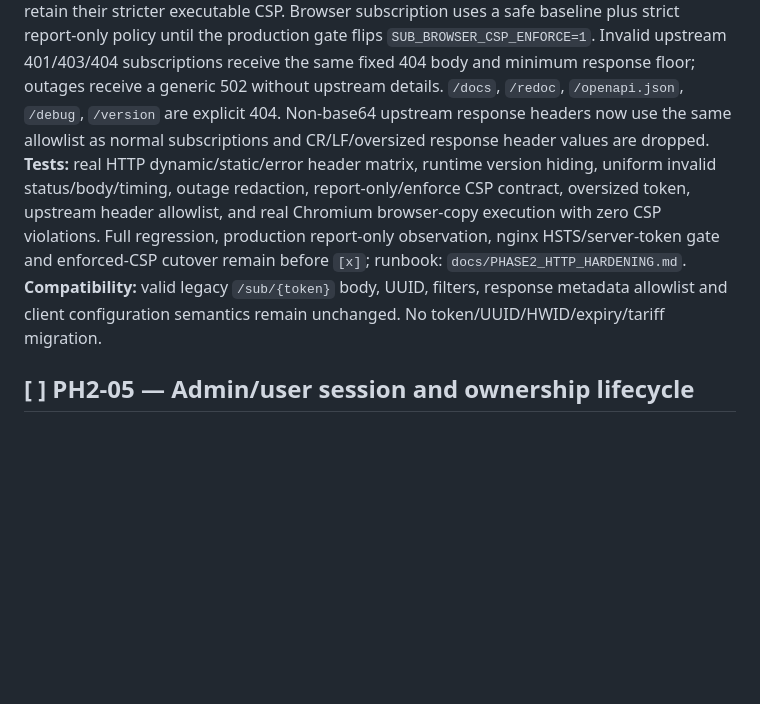
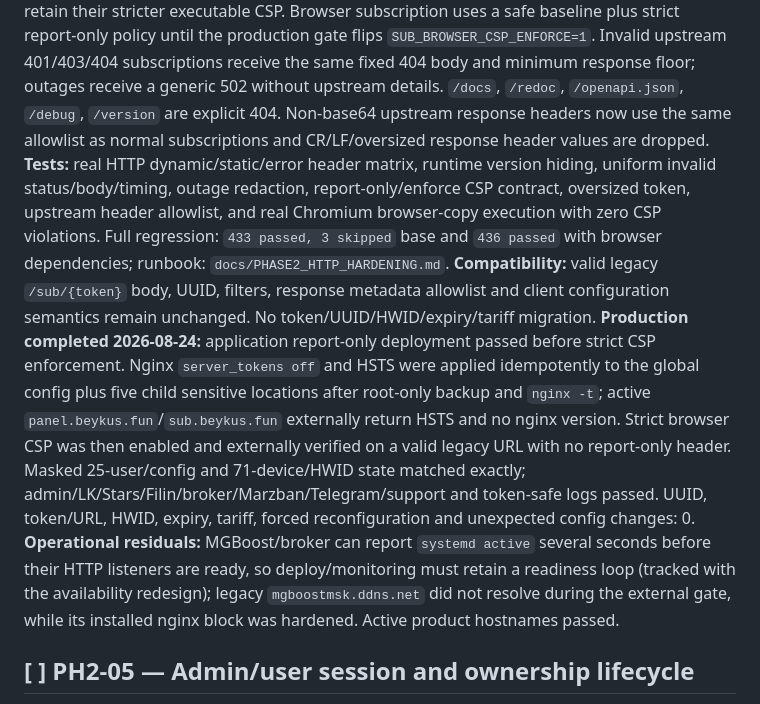
Before and after one commit to Beykus-Y/MGBoost_Panel, a Markdown page: ROADMAP.md, the part around one of its changes. Rendered like a GitHub page; blank space fills up the shorter version.

```diff
--- a/ROADMAP.md
+++ b/ROADMAP.md
@@ -372,8 +372,10 @@ order and with the residual/dependency constraints recorded in
 **Scope:** no-store, Referrer-Policy, HSTS, CSP, frame protection, uniform invalid subscription, hide unnecessary docs/version.
 **Tests:** header/frame/cache/referrer/status/body/timing. **Rollout:** CSP report-only first.
 **Implemented/staging verified 2026-08-24:** every application response now inherits no-store (unless an explicit static-asset cache policy exists), no-referrer, nosniff, DENY/frame-ancestors, restrictive Permissions-Policy and default-deny CSP; stdlib/Python patch versions are removed from `Server`. HSTS is applied at the production TLS-terminating nginx boundary. Admin/LK retain their stricter executable CSP. Browser subscription uses a safe baseline plus strict report-only policy until the production gate flips `SUB_BROWSER_CSP_ENFORCE=1`. Invalid upstream 401/403/404 subscriptions receive the same fixed 404 body and minimum response floor; outages receive a generic 502 without upstream details. `/docs`, `/redoc`, `/openapi.json`, `/debug`, `/version` are explicit 404. Non-base64 upstream response headers now use the same allowlist as normal subscriptions and CR/LF/oversized response header values are dropped.
-**Tests:** real HTTP dynamic/static/error header matrix, runtime version hiding, uniform invalid status/body/timing, outage redaction, report-only/enforce CSP contract, oversized token, upstream header allowlist, and real Chromium browser-copy execution with zero CSP violations. Full regression, production report-only observation, nginx HSTS/server-token gate and enforced-CSP cutover remain before `[x]`; runbook: `docs/PHASE2_HTTP_HARDENING.md`.
+**Tests:** real HTTP dynamic/static/error header matrix, runtime version hiding, uniform invalid status/body/timing, outage redaction, report-only/enforce CSP contract, oversized token, upstream header allowlist, and real Chromium browser-copy execution with zero CSP violations. Full regression: `433 passed, 3 skipped` base and `436 passed` with browser dependencies; runbook: `docs/PHASE2_HTTP_HARDENING.md`.
 **Compatibility:** valid legacy `/sub/{token}` body, UUID, filters, response metadata allowlist and client configuration semantics remain unchanged. No token/UUID/HWID/expiry/tariff migration.
+**Production completed 2026-08-24:** application report-only deployment passed before strict CSP enforcement. Nginx `server_tokens off` and HSTS were applied idempotently to the global config plus five child sensitive locations after root-only backup and `nginx -t`; active `panel.beykus.fun`/`sub.beykus.fun` externally return HSTS and no nginx version. Strict browser CSP was then enabled and externally verified on a valid legacy URL with no report-only header. Masked 25-user/config and 71-device/HWID state matched exactly; admin/LK/Stars/Filin/broker/Marzban/Telegram/support and token-safe logs passed. UUID, token/URL, HWID, expiry, tariff, forced reconfiguration and unexpected config changes: 0.
+**Operational residuals:** MGBoost/broker can report `systemd active` several seconds before their HTTP listeners are ready, so deploy/monitoring must retain a readiness loop (tracked with the availability redesign); legacy `mgboostmsk.ddns.net` did not resolve during the external gate, while its installed nginx block was hardened. Active product hostnames passed.
 
 ## [ ] PH2-05 — Admin/user session and ownership lifecycle
 
```
Also changed, not shown: other parts of ROADMAP.md (+1 -1 lines), CHANGELOG.md (+1 -1 lines), docs/PHASE2_HTTP_HARDENING.md (+38 -0 lines).
